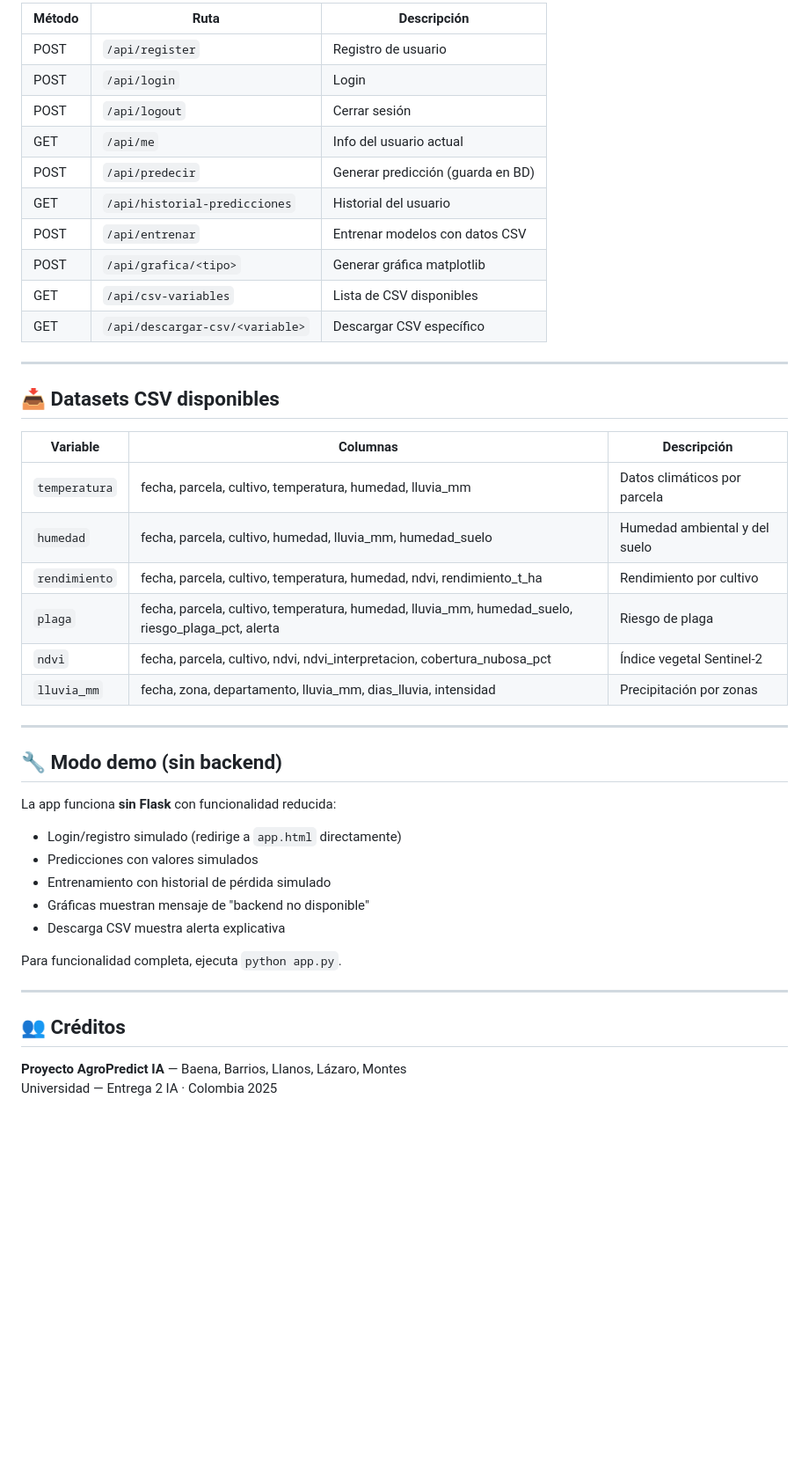
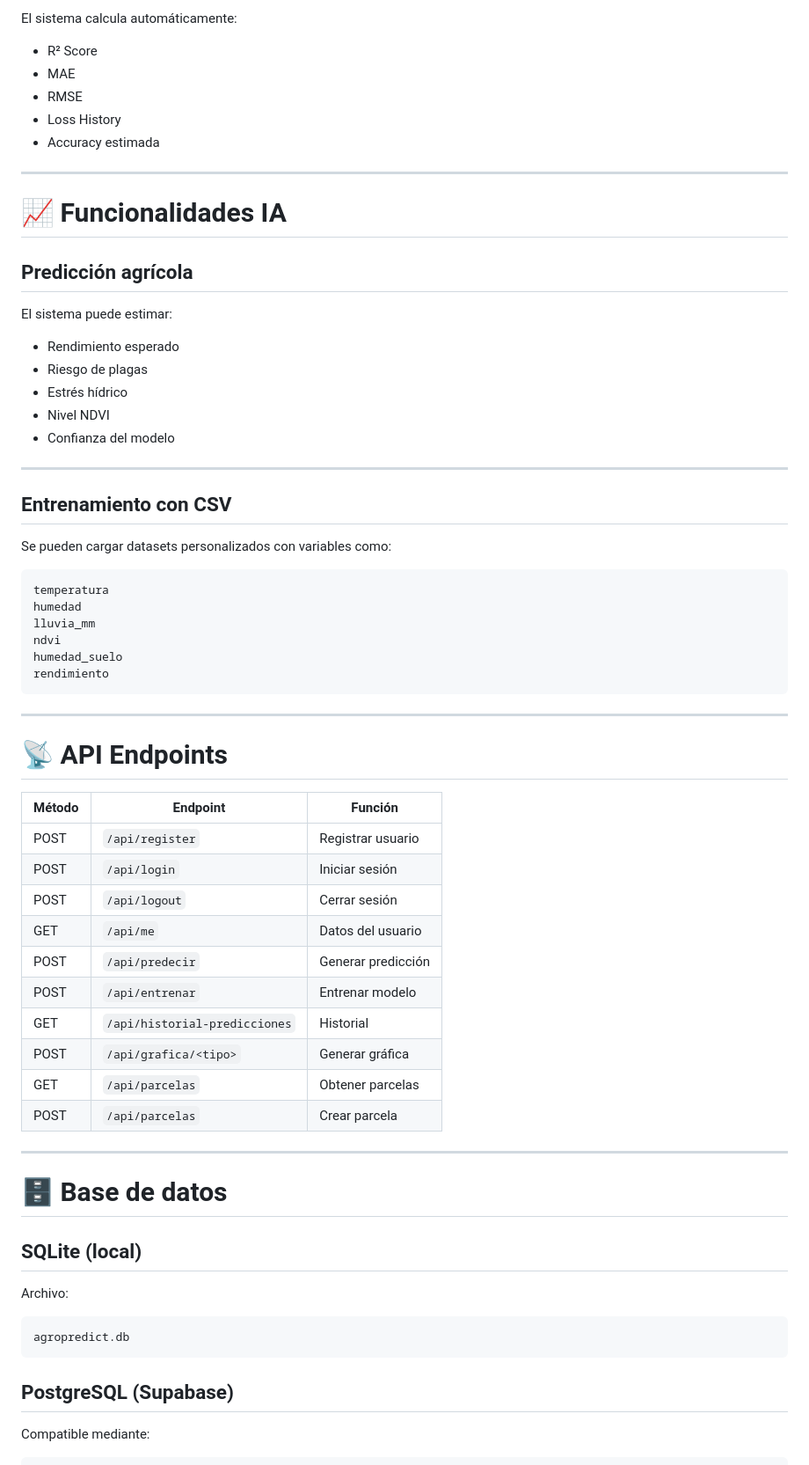
Before and after one commit to 0scar07/AgroPredictIA, a Markdown page: README.md, the part around one of its changes. Shown at 88% size. GitHub-like rendering; blank space fills up the shorter version.

````diff
--- a/README.md
+++ b/README.md
@@ -108,46 +147,71 @@ http://localhost:5000
 
-| Método | Ruta | Descripción |
-|--------|------|-------------|
-| POST | `/api/register` | Registro de usuario |
-| POST | `/api/login` | Login |
-| POST | `/api/logout` | Cerrar sesión |
-| GET  | `/api/me` | Info del usuario actual |
-| POST | `/api/predecir` | Generar predicción (guarda en BD) |
-| GET  | `/api/historial-predicciones` | Historial del usuario |
-| POST | `/api/entrenar` | Entrenar modelos con datos CSV |
-| POST | `/api/grafica/<tipo>` | Generar gráfica matplotlib |
-| GET  | `/api/csv-variables` | Lista de CSV disponibles |
-| GET  | `/api/descargar-csv/<variable>` | Descargar CSV específico |
+El sistema calcula automáticamente:
+
+- R² Score
+- MAE
+- RMSE
+- Loss History
+- Accuracy estimada
 
 ---
 
-## 📥 Datasets CSV disponibles
+# 📈 Funcionalidades IA
 
-| Variable | Columnas | Descripción |
-|----------|----------|-------------|
-| `temperatura` | fecha, parcela, cultivo, temperatura, humedad, lluvia_mm | Datos climáticos por parcela |
-| `humedad` | fecha, parcela, cultivo, humedad, lluvia_mm, humedad_suelo | Humedad ambiental y del suelo |
-| `rendimiento` | fecha, parcela, cultivo, temperatura, humedad, ndvi, rendimiento_t_ha | Rendimiento por cultivo |
-| `plaga` | fecha, parcela, cultivo, temperatura, humedad, lluvia_mm, humedad_suelo, riesgo_plaga_pct, alerta | Riesgo de plaga |
-| `ndvi` | fecha, parcela, cultivo, ndvi, ndvi_interpretacion, cobertura_nubosa_pct | Índice vegetal Sentinel-2 |
-| `lluvia_mm` | fecha, zona, departamento, lluvia_mm, dias_lluvia, intensidad | Precipitación por zonas |
+## Predicción agrícola
+
+El sistema puede estimar:
+
+- Rendimiento esperado
+- Riesgo de plagas
+- Estrés hídrico
+- Nivel NDVI
+- Confianza del modelo
 
 ---
 
-## 🔧 Modo demo (sin backend)
+## Entrenamiento con CSV
 
-La app funciona **sin Flask** con funcionalidad reducida:
-- Login/registro simulado (redirige a `app.html` directamente)
-- Predicciones con valores simulados
-- Entrenamiento con historial de pérdida simulado
-- Gráficas muestran mensaje de "backend no disponible"
-- Descarga CSV muestra alerta explicativa
+Se pueden cargar datasets personalizados con variables como:
 
-Para funcionalidad completa, ejecuta `python app.py`.
+```text
+temperatura
+humedad
+lluvia_mm
+ndvi
+humedad_suelo
+rendimiento
+```
 
 ---
 
-## 👥 Créditos
+# 📡 API Endpoints
 
-**Proyecto AgroPredict IA** — Baena, Barrios, Llanos, Lázaro, Montes
-Universidad — Entrega 2 IA · Colombia 2025
+| Método | Endpoint | Función |
+|---|---|---|
+| POST | `/api/register` | Registrar usuario |
+| POST | `/api/login` | Iniciar sesión |
+| POST | `/api/logout` | Cerrar sesión |
+| GET | `/api/me` | Datos del usuario |
+| POST | `/api/predecir` | Generar predicción |
+| POST | `/api/entrenar` | Entrenar modelo |
+| GET | `/api/historial-predicciones` | Historial |
+| POST | `/api/grafica/<tipo>` | Generar gráfica |
+| GET | `/api/parcelas` | Obtener parcelas |
+| POST | `/api/parcelas` | Crear parcela |
+
+---
+
+# 🗄️ Base de datos
+
+## SQLite (local)
+
+Archivo:
+
+```bash
+agropredict.db
+```
+
+## PostgreSQL (Supabase)
+
+Compatible mediante:
+
````
Also changed, not shown: other parts of README.md (+184 -62 lines).
